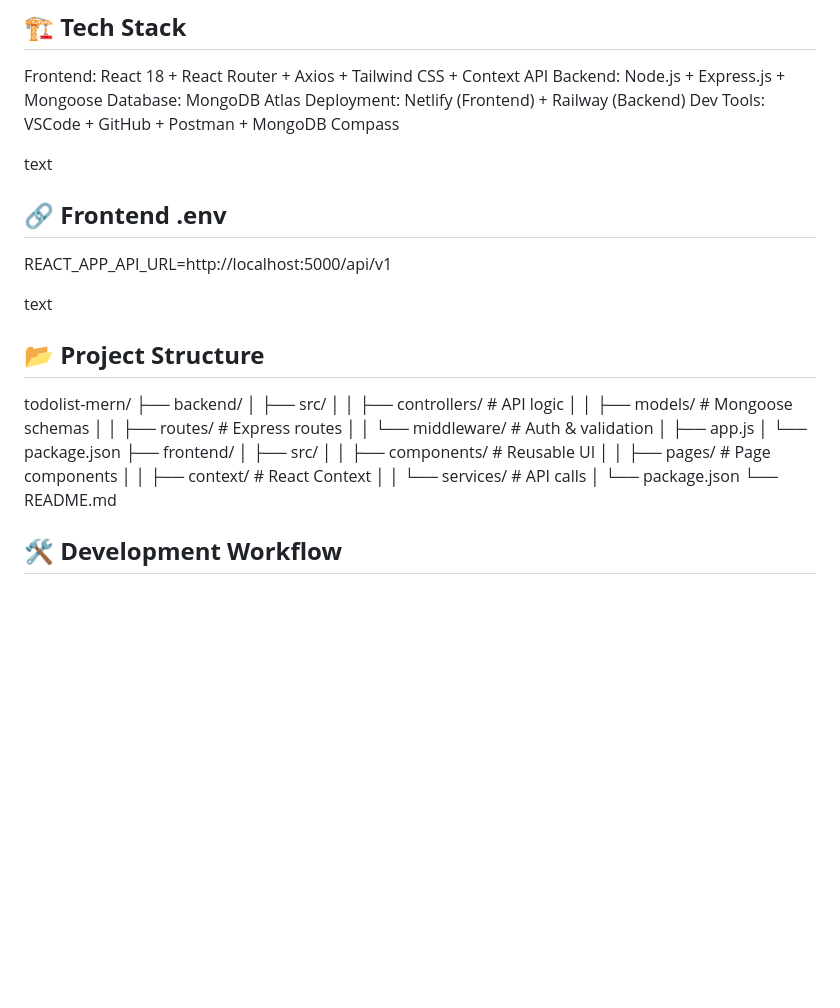
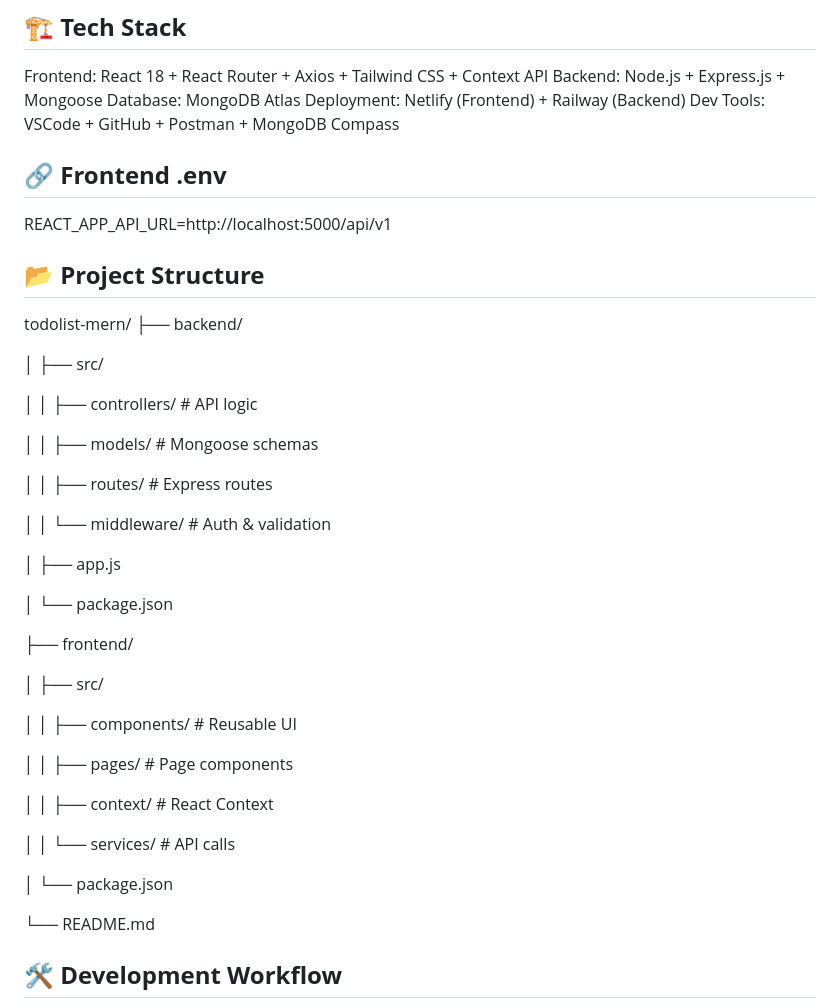
Before and after one commit to sarah-bvrith517/To-Do-List-App, a Markdown page: README.md, the part around the change. Drawn GitHub-style; blank space fills up the shorter version.

```diff
--- a/README.md
+++ b/README.md
@@ -19,30 +19,43 @@ Database: MongoDB Atlas
 Deployment: Netlify (Frontend) + Railway (Backend)
 Dev Tools: VSCode + GitHub + Postman + MongoDB Compass
 
-text
 
 ## 🔗 **Frontend .env**
 REACT_APP_API_URL=http://localhost:5000/api/v1
 
-text
 
 ## 📂 **Project Structure**
 todolist-mern/
 ├── backend/
+
 │ ├── src/
+
 │ │ ├── controllers/ # API logic
+
 │ │ ├── models/ # Mongoose schemas
+
 │ │ ├── routes/ # Express routes
+
 │ │ └── middleware/ # Auth & validation
+
 │ ├── app.js
+
 │ └── package.json
+
 ├── frontend/
+
 │ ├── src/
+
 │ │ ├── components/ # Reusable UI
+
 │ │ ├── pages/ # Page components
+
 │ │ ├── context/ # React Context
+
 │ │ └── services/ # API calls
+
 │ └── package.json
+
 └── README.md
 
 ## 🛠️ **Development Workflow**
```
